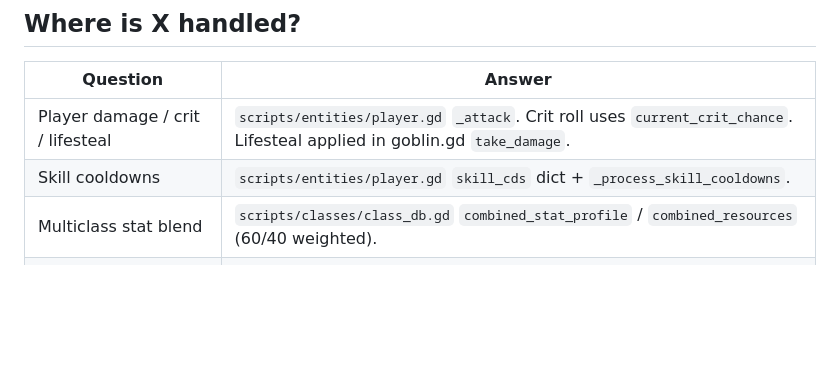
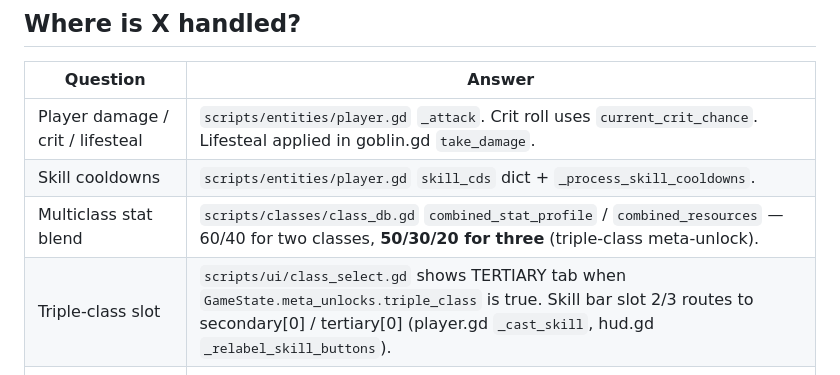
Before and after one commit to jj1985/hearthkeep, a Markdown page: docs/architecture.md, the part around the change. Drawn GitHub-style; blank space fills up the shorter version.

Commit message:
docs: triple-class slot wiring noted in architecture map
Co-Authored-By: Claude Opus 4.7 <noreply@anthropic.com>

```diff
--- a/docs/architecture.md
+++ b/docs/architecture.md
@@ -125,7 +125,8 @@ scenes/
 |---|---|
 | Player damage / crit / lifesteal | `scripts/entities/player.gd` `_attack`. Crit roll uses `current_crit_chance`. Lifesteal applied in goblin.gd `take_damage`. |
 | Skill cooldowns | `scripts/entities/player.gd` `skill_cds` dict + `_process_skill_cooldowns`. |
-| Multiclass stat blend | `scripts/classes/class_db.gd` `combined_stat_profile` / `combined_resources` (60/40 weighted). |
+| Multiclass stat blend | `scripts/classes/class_db.gd` `combined_stat_profile` / `combined_resources` — 60/40 for two classes, **50/30/20 for three** (triple-class meta-unlock). |
+| Triple-class slot | `scripts/ui/class_select.gd` shows TERTIARY tab when `GameState.meta_unlocks.triple_class` is true. Skill bar slot 2/3 routes to secondary[0] / tertiary[0] (player.gd `_cast_skill`, hud.gd `_relabel_skill_buttons`). |
 | Trophy buffs applied | `scripts/entities/player.gd` `_apply_trophy_buffs` (16 stat keys mapped). |
 | Talent stat application | `scripts/entities/player.gd` `_apply_allocated_talents`. |
 | Quest kill tracking | `scripts/quests/quest_system.gd` `_on_entity_killed`. Goblin variants match via prefix. |
```
